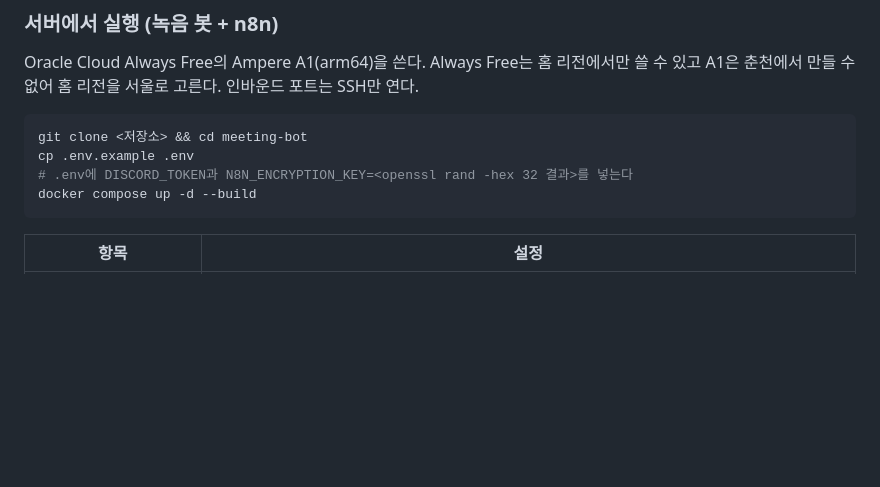
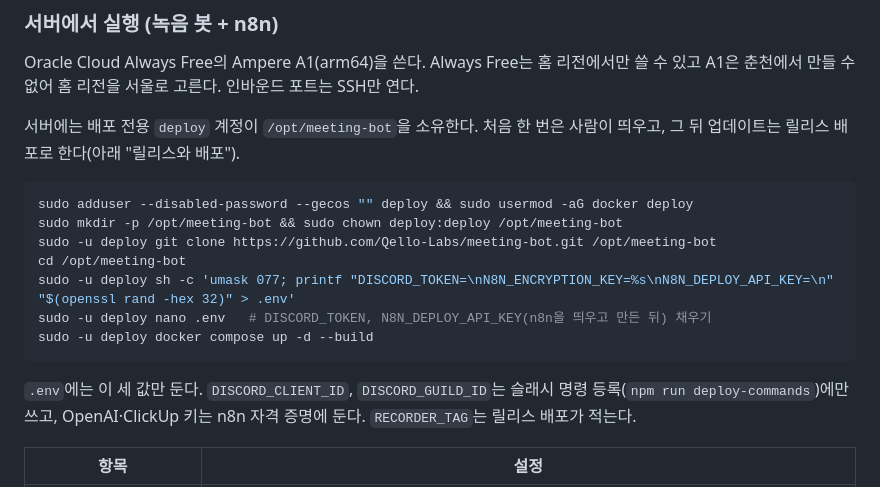
Before and after one commit to Qello-Labs/meeting-bot, a Markdown page: README.md, the part around one of its changes. Drawn GitHub-style; blank space fills up the shorter version.

````diff
--- a/README.md
+++ b/README.md
@@ -58,12 +58,20 @@ n8n 없이 녹음만 확인할 때는 `.env`의 `MEETING_ENDED_WEBHOOK_URL`을
 Oracle Cloud Always Free의 Ampere A1(arm64)을 쓴다. Always Free는 홈 리전에서만 쓸 수 있고 A1은 춘천에서 만들 수 없어
 홈 리전을 서울로 고른다. 인바운드 포트는 SSH만 연다.
 
+서버에는 배포 전용 `deploy` 계정이 `/opt/meeting-bot`을 소유한다. 처음 한 번은 사람이 띄우고, 그 뒤 업데이트는 릴리스 배포로 한다(아래 "릴리스와 배포").
+
 ```bash
-git clone <저장소> && cd meeting-bot
-cp .env.example .env
-# .env에 DISCORD_TOKEN과 N8N_ENCRYPTION_KEY=<openssl rand -hex 32 결과>를 넣는다
-docker compose up -d --build
+sudo adduser --disabled-password --gecos "" deploy && sudo usermod -aG docker deploy
+sudo mkdir -p /opt/meeting-bot && sudo chown deploy:deploy /opt/meeting-bot
+sudo -u deploy git clone https://github.com/Qello-Labs/meeting-bot.git /opt/meeting-bot
+cd /opt/meeting-bot
+sudo -u deploy sh -c 'umask 077; printf "DISCORD_TOKEN=\nN8N_ENCRYPTION_KEY=%s\nN8N_DEPLOY_API_KEY=\n" "$(openssl rand -hex 32)" > .env'
+sudo -u deploy nano .env   # DISCORD_TOKEN, N8N_DEPLOY_API_KEY(n8n을 띄우고 만든 뒤) 채우기
+sudo -u deploy docker compose up -d --build
 ```
+
+`.env`에는 이 세 값만 둔다. `DISCORD_CLIENT_ID`, `DISCORD_GUILD_ID`는 슬래시 명령 등록(`npm run deploy-commands`)에만 쓰고,
+OpenAI·ClickUp 키는 n8n 자격 증명에 둔다. `RECORDER_TAG`는 릴리스 배포가 적는다.
 
 | 항목 | 설정 |
 | --- | --- |
````
Also changed, not shown: other parts of README.md (+38 -0 lines), workflows/README.md (+21 -1 lines).
